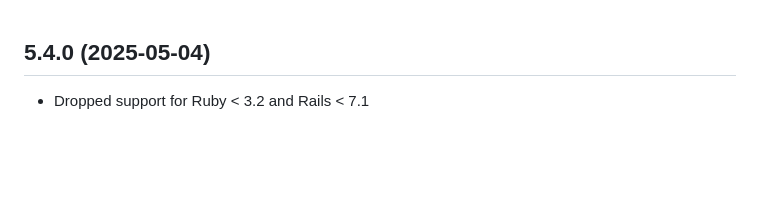
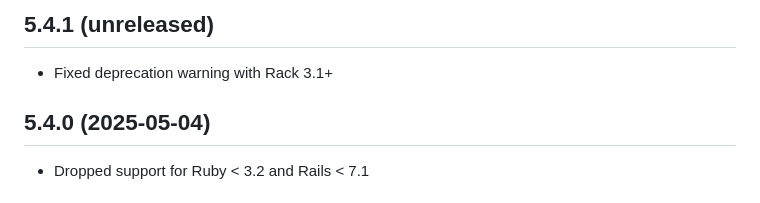
Before and after one commit to ankane/ahoy, a Markdown page: CHANGELOG.md, the part around the change. GitHub-like rendering; blank space fills up the shorter version.

Commit message:
Updated changelog [skip ci]

```diff
--- a/CHANGELOG.md
+++ b/CHANGELOG.md
@@ -1,3 +1,7 @@
+## 5.4.1 (unreleased)
+
+- Fixed deprecation warning with Rack 3.1+
+
 ## 5.4.0 (2025-05-04)
 
 - Dropped support for Ruby < 3.2 and Rails < 7.1
```
